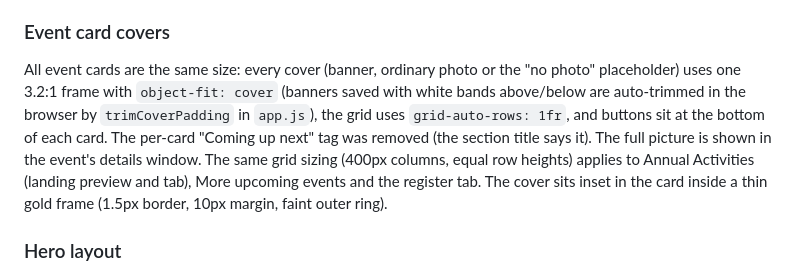
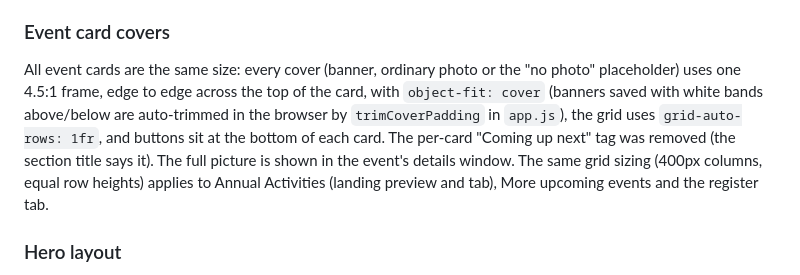
Before and after one commit to mohamedhegazy-code/SPORTS-FUN-COMMITTEE-, a Markdown page: README.md, the part around the change. Rendered like a GitHub page.

```diff
--- a/README.md
+++ b/README.md
@@ -806,7 +806,7 @@ for your deployment.
 
 
 ### Event card covers
-All event cards are the same size: every cover (banner, ordinary photo or the "no photo" placeholder) uses one 3.2:1 frame with `object-fit: cover` (banners saved with white bands above/below are auto-trimmed in the browser by `trimCoverPadding` in `app.js`), the grid uses `grid-auto-rows: 1fr`, and buttons sit at the bottom of each card. The per-card "Coming up next" tag was removed (the section title says it). The full picture is shown in the event's details window. The same grid sizing (400px columns, equal row heights) applies to Annual Activities (landing preview and tab), More upcoming events and the register tab. The cover sits inset in the card inside a thin gold frame (1.5px border, 10px margin, faint outer ring).
+All event cards are the same size: every cover (banner, ordinary photo or the "no photo" placeholder) uses one 4.5:1 frame, edge to edge across the top of the card, with `object-fit: cover` (banners saved with white bands above/below are auto-trimmed in the browser by `trimCoverPadding` in `app.js`), the grid uses `grid-auto-rows: 1fr`, and buttons sit at the bottom of each card. The per-card "Coming up next" tag was removed (the section title says it). The full picture is shown in the event's details window. The same grid sizing (400px columns, equal row heights) applies to Annual Activities (landing preview and tab), More upcoming events and the register tab.
 
 ### Hero layout
 Left column: the welcome block on top and the WhatsApp community card (QR + button) under it. Right column: the stats pill and the "Upcoming Events" card with fixed-height rows (date chip, single-line name in the visitor's language, weekday and start time), at most 6, then a "+N more events" line, so the hero keeps the same size however many events exist. On phones the order is welcome, stats, upcoming events, WhatsApp.
```
